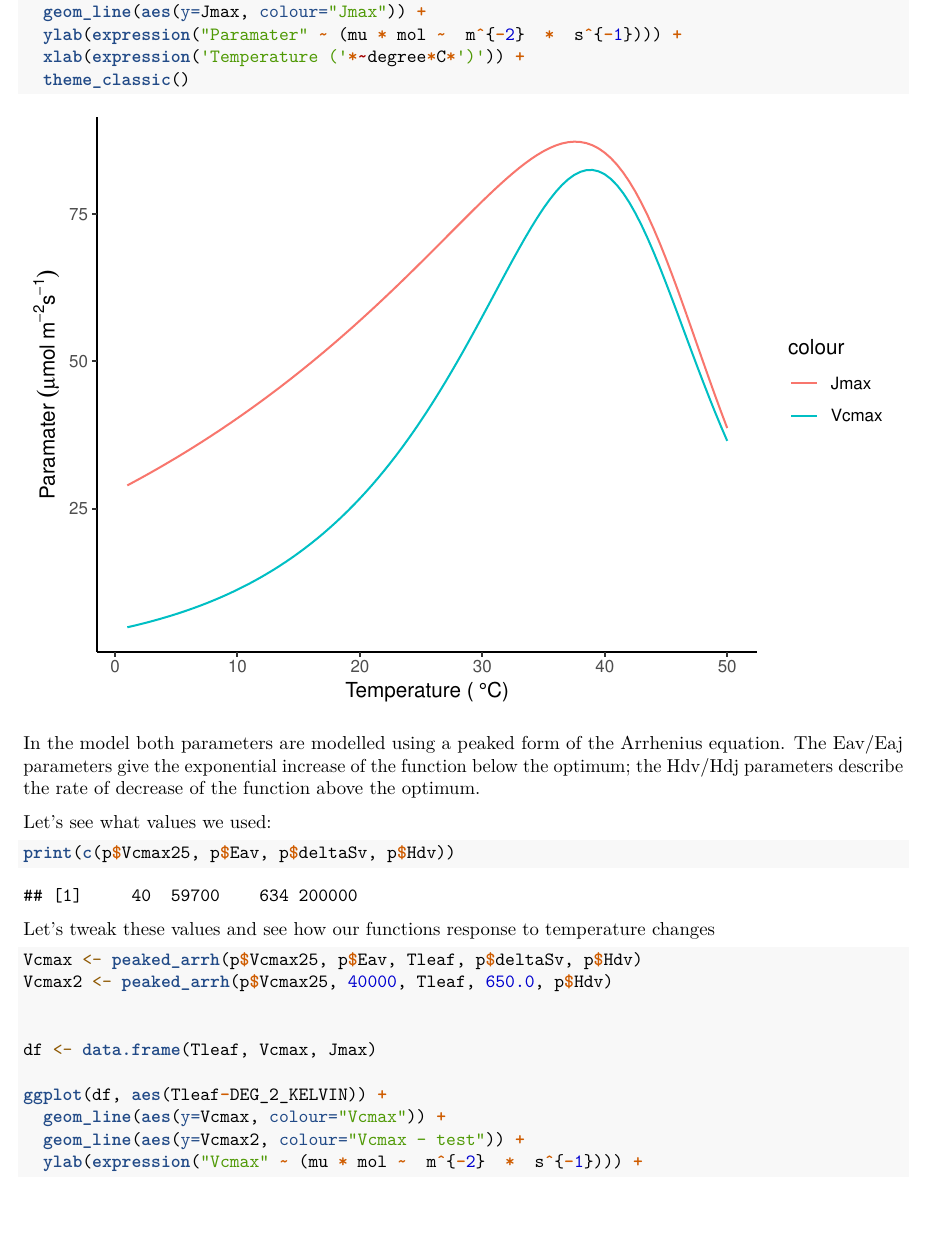
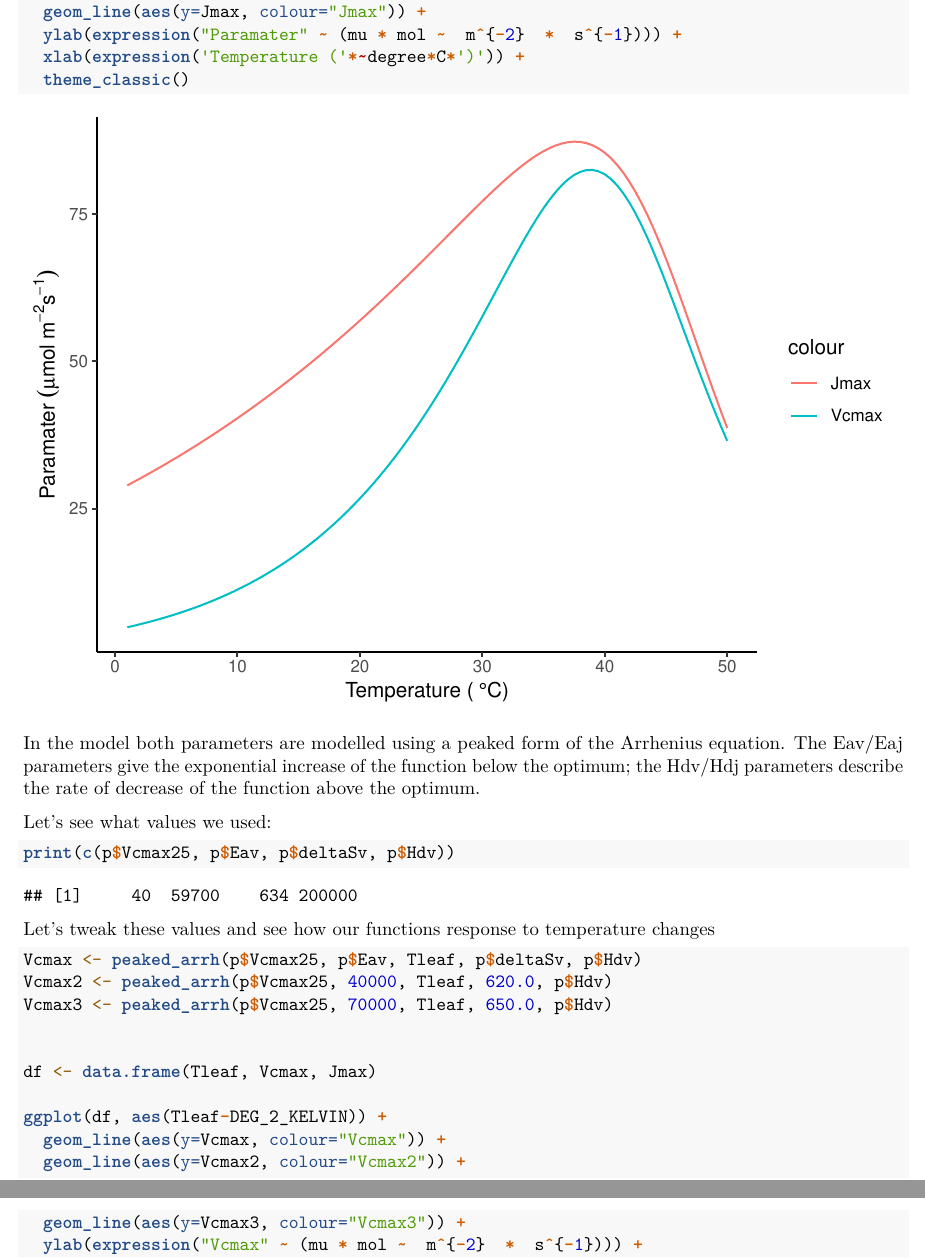
Before and after one commit to mdekauwe/BEES3041_lab_photosynthesis, an R Markdown document (BEES3041_lab.Rmd): part of page 2 of 3 before the commit and two parts of pages 2 and 3 of 3 after it, the two joined at a grey line, cut so that both start at the same text, the shorter picture padded with empty space. Rendered offline with R 4.5, knitr and Pandoc, then LaTeX, with nearby package versions.

Commit message:
Added chunk

````diff
--- a/BEES3041_lab.Rmd
+++ b/BEES3041_lab.Rmd
@@ -62,14 +62,16 @@ Let's tweak these values and see how our functions response to temperature chang
 
 ```{r}
 Vcmax <- peaked_arrh(p$Vcmax25, p$Eav, Tleaf, p$deltaSv, p$Hdv)
-Vcmax2 <- peaked_arrh(p$Vcmax25, 40000, Tleaf, 650.0, p$Hdv)
+Vcmax2 <- peaked_arrh(p$Vcmax25, 40000, Tleaf, 620.0, p$Hdv)
+Vcmax3 <- peaked_arrh(p$Vcmax25, 70000, Tleaf, 650.0, p$Hdv)
 
 
 df <- data.frame(Tleaf, Vcmax, Jmax)
 
 ggplot(df, aes(Tleaf-DEG_2_KELVIN)) +
   geom_line(aes(y=Vcmax, colour="Vcmax")) +
-  geom_line(aes(y=Vcmax2, colour="Vcmax - test")) +
+  geom_line(aes(y=Vcmax2, colour="Vcmax2")) +
+  geom_line(aes(y=Vcmax3, colour="Vcmax3")) +
   ylab(expression("Vcmax" ~ (mu * mol ~  m^{-2}  *  s^{-1}))) +
   xlab(expression('Temperature ('*~degree*C*')')) +
   theme_classic()
````
Also changed, not shown: BEES3041_lab.nb.html.
